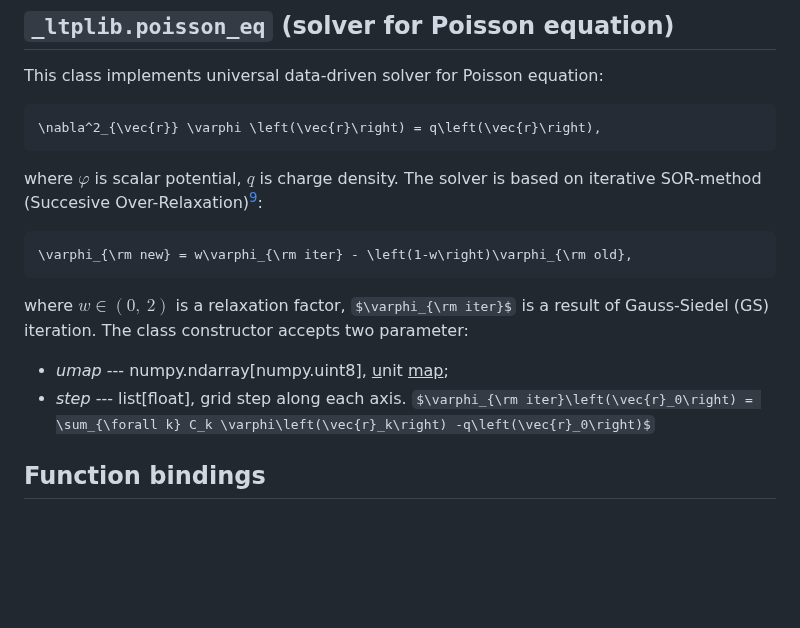
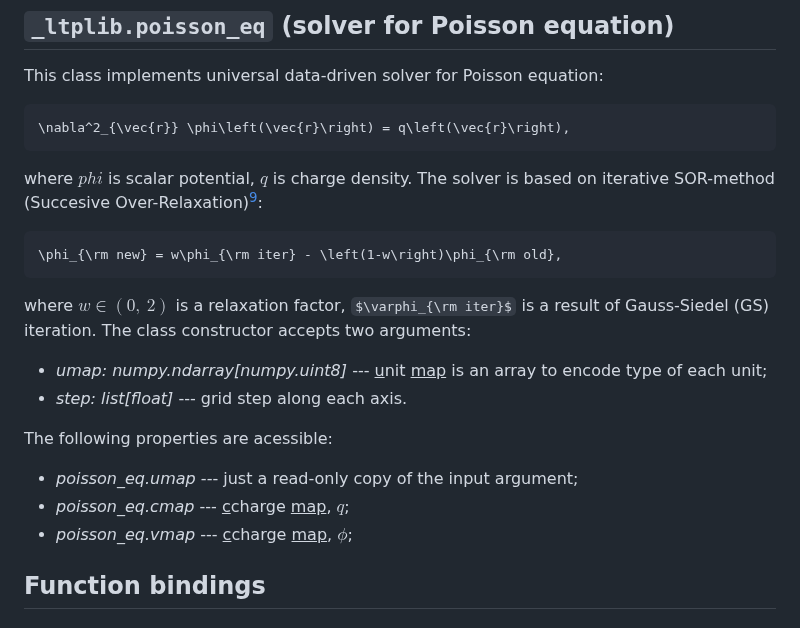
Before and after one commit to ChernyshevT/LTPLib_project, a Markdown page: README.md, the part around the change. Rendered like a GitHub page; some formulas as TeX source; blank space fills up the shorter version.

````diff
--- a/README.md
+++ b/README.md
@@ -338,19 +338,23 @@ If it is not given, $\varepsilon_{\rm th}$ will be used instead.
 ## `_ltplib.poisson_eq` (solver for Poisson equation)
 This class implements universal data-driven solver for Poisson equation:
 ```math
-\nabla^2_{\vec{r}} \varphi \left(\vec{r}\right) = q\left(\vec{r}\right),
+\nabla^2_{\vec{r}} \phi\left(\vec{r}\right) = q\left(\vec{r}\right),
 ```
-where $\varphi$ is scalar potential, $q$ is charge density.
+where $phi$ is scalar potential, $q$ is charge density.
 The solver is based on iterative SOR-method (Succesive Over-Relaxation)[^mittal2014]:
 ```math
-\varphi_{\rm new} = w\varphi_{\rm iter} - \left(1-w\right)\varphi_{\rm old},
+\phi_{\rm new} = w\phi_{\rm iter} - \left(1-w\right)\phi_{\rm old},
 ```
 where $w\in\left(0,\ 2\right)$ is a relaxation factor,
 $\varphi_{\rm iter}$ is a result of Gauss-Siedel (GS) iteration.
-The class constructor accepts two parameter:
-- *umap* --- numpy.ndarray[numpy.uint8], <ins>u</ins>nit <ins>map</ins>;
-- *step* --- list[float], grid step along each axis.
-$\varphi_{\rm iter}\left(\vec{r}_0\right) = \sum_{\forall k} C_k \varphi\left(\vec{r}_k\right) -q\left(\vec{r}_0\right)$
+The class constructor accepts two arguments:
+- *umap: numpy.ndarray[numpy.uint8]* --- <ins>u</ins>nit <ins>map</ins> is an array to encode type of each unit;
+- *step: list[float]* --- grid step along each axis.
+
+The following properties are acessible:
+- *poisson_eq.umap* --- just a read-only copy of the input argument;
+- *poisson_eq.cmap* --- <ins>c</ins>charge <ins>map</ins>, $q$;
+- *poisson_eq.vmap* --- <ins>c</ins>charge <ins>map</ins>, $\phi$;
 
 [^mittal2014]: Mittal, S. (2014). _A study of successive over-relaxation method parallelisation over modern HPC languages._ In International Journal of High Performance Computing and Networking, (Vol. 7, Issue 4, p. 292).
 [DOI:10.1504/ijhpcn.2014.062731](https://doi.org/10.1504/ijhpcn.2014.062731)
````
